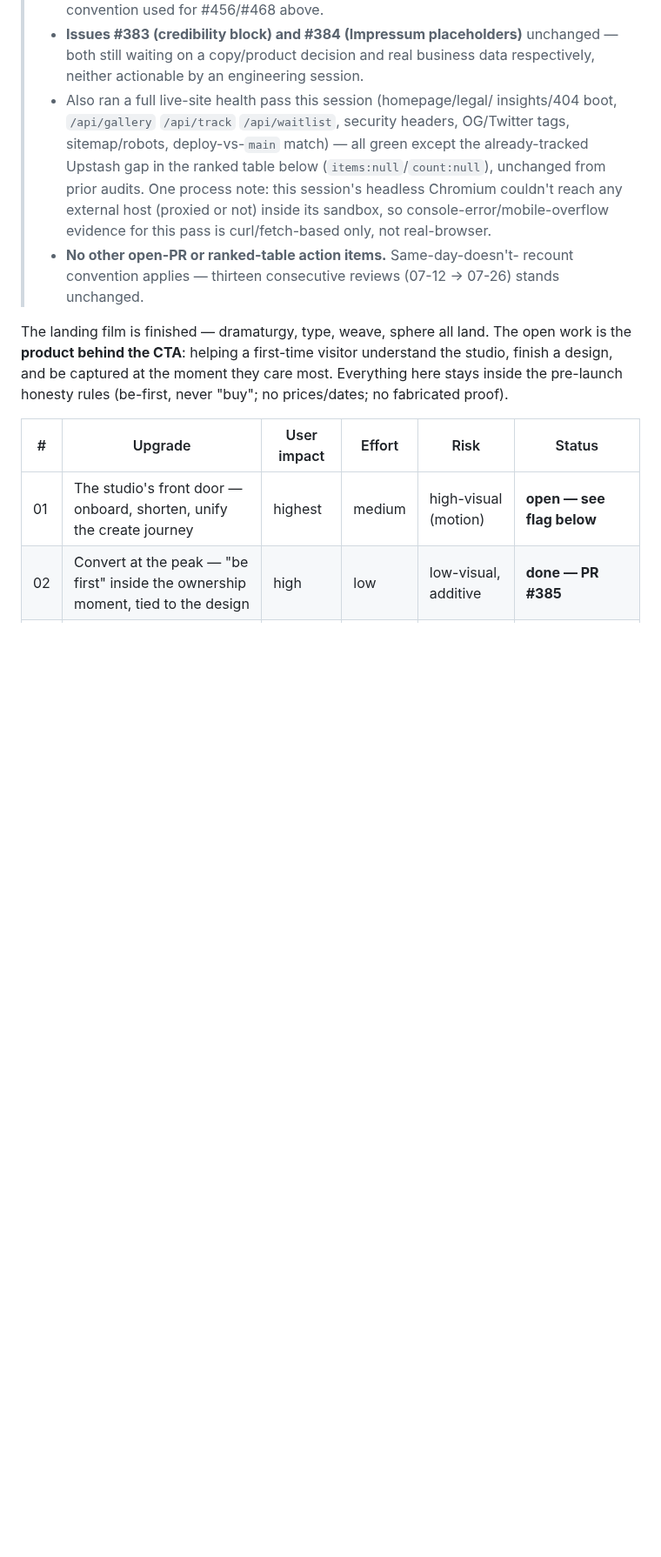
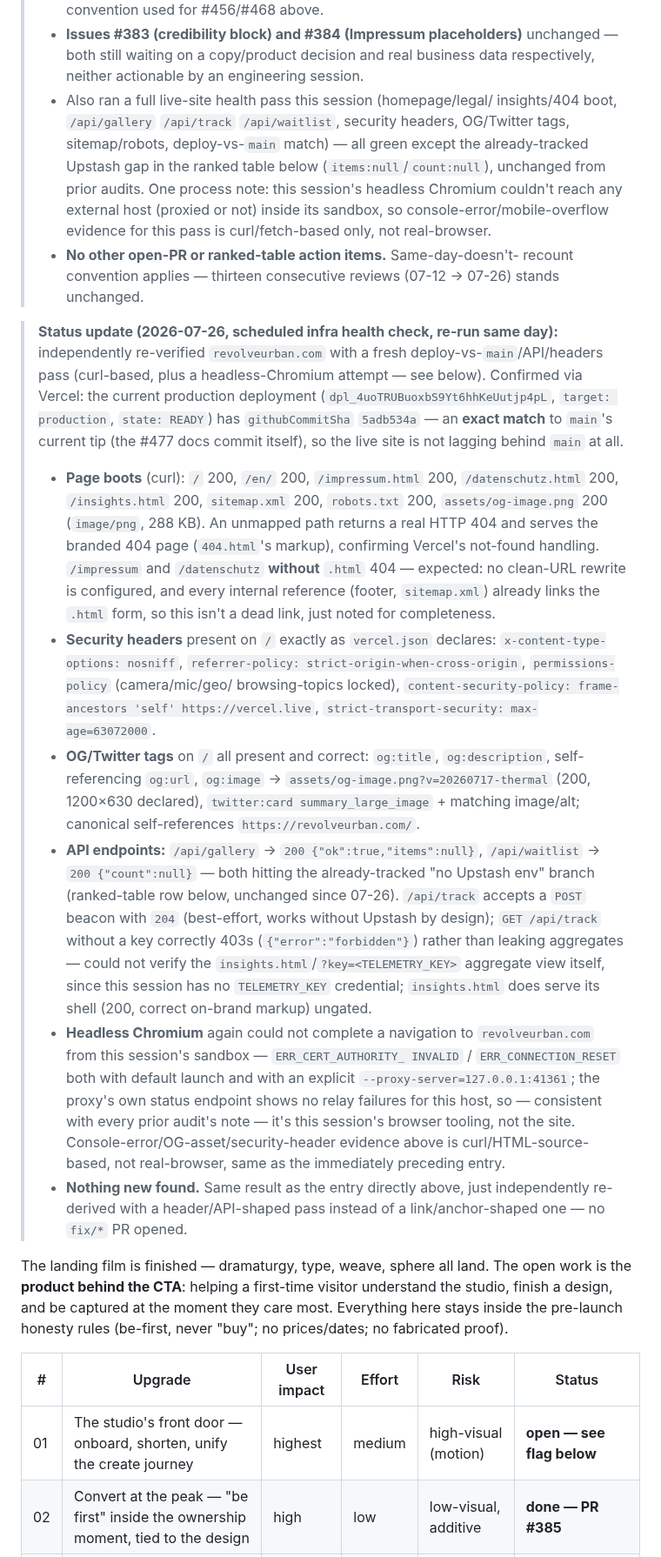
Before and after one commit to Yanisleomoser/UrbanRevolution, a Markdown page: docs/WEBSITE-IMPROVEMENTS.md, the part around the change. Shown at 87% size. GitHub-like rendering; blank space fills up the shorter version.

Commit message:
docs: 2026-07-26 scheduled infra health check — deploy matches main, all green
Ran the deployment/infra-shaped live-site audit requested by this
session's scheduled prompt (distinct from the link/anchor-shaped audits
in prior entries): page boots, security headers, OG/Twitter tags,
sitemap/robots, API endpoints, and deploy-vs-main match.

Confirmed via Vercel: production deployment dpl_4uoTRUBuoxbS9Yt6hhKeUutjp4pL
has githubCommitSha 5adb534a, an exact match to main's current tip — the
live site is not lagging behind main. All page boots, security headers,
OG/Twitter tags, and sitemap/robots checks are green. /api/gallery and
/api/waitlist still hit the already-tracked "no Upstash env" branch
(items:null/count:null), unchanged from prior audits. /api/track's beacon
POST and key-gated GET both behave correctly. insights.html serves its
shell but its TELEMETRY_KEY-gated aggregates couldn't be verified — no
credential available to this session.

Headless Chromium again could not complete a navigation to the live site
from this session's sandbox (tried default launch and an explicit
--proxy-server), consistent with every prior audit's note — the proxy's
own status endpoint shows no relay failures for the host, so it's this
session's browser tooling, not the site. Evidence above is curl/HTML-
source-based. Nothing new found; no fix/* PR needed.

Co-Authored-By: Claude Sonnet 5 <noreply@anthropic.com>
Claude-Session: https://claude.ai/code/session_01EzdKNuG5UXCvn4VwzeA8iK

```diff
--- a/docs/WEBSITE-IMPROVEMENTS.md
+++ b/docs/WEBSITE-IMPROVEMENTS.md
@@ -810,6 +810,55 @@ Re-checked directly against `main` @ `00d8b2b`:
 >   recount convention applies — thirteen consecutive reviews (07-12 → 07-26)
 >   stands unchanged.
 
+> **Status update (2026-07-26, scheduled infra health check, re-run same
+> day):** independently re-verified `revolveurban.com` with a fresh
+> deploy-vs-`main`/API/headers pass (curl-based, plus a headless-Chromium
+> attempt — see below). Confirmed via Vercel: the current production
+> deployment (`dpl_4uoTRUBuoxbS9Yt6hhKeUutjp4pL`, `target: production`,
+> `state: READY`) has `githubCommitSha` `5adb534a` — an **exact match** to
+> `main`'s current tip (the #477 docs commit itself), so the live site is
+> not lagging behind `main` at all.
+> - **Page boots** (curl): `/` 200, `/en/` 200, `/impressum.html` 200,
+>   `/datenschutz.html` 200, `/insights.html` 200, `sitemap.xml` 200,
+>   `robots.txt` 200, `assets/og-image.png` 200 (`image/png`, 288 KB). An
+>   unmapped path returns a real HTTP 404 and serves the branded 404 page
+>   (`404.html`'s markup), confirming Vercel's not-found handling. `/impressum`
+>   and `/datenschutz` **without** `.html` 404 — expected: no clean-URL
+>   rewrite is configured, and every internal reference (footer, `sitemap.xml`)
+>   already links the `.html` form, so this isn't a dead link, just noted for
+>   completeness.
+> - **Security headers** present on `/` exactly as `vercel.json` declares:
+>   `x-content-type-options: nosniff`, `referrer-policy:
+>   strict-origin-when-cross-origin`, `permissions-policy` (camera/mic/geo/
+>   browsing-topics locked), `content-security-policy: frame-ancestors 'self'
+>   https://vercel.live`, `strict-transport-security: max-age=63072000`.
+> - **OG/Twitter tags** on `/` all present and correct: `og:title`,
+>   `og:description`, self-referencing `og:url`, `og:image` →
+>   `assets/og-image.png?v=20260717-thermal` (200, 1200×630 declared),
+>   `twitter:card summary_large_image` + matching image/alt; canonical
+>   self-references `https://revolveurban.com/`.
+> - **API endpoints:** `/api/gallery` → `200 {"ok":true,"items":null}`,
+>   `/api/waitlist` → `200 {"count":null}` — both hitting the already-tracked
+>   "no Upstash env" branch (ranked-table row below, unchanged since 07-26).
+>   `/api/track` accepts a `POST` beacon with `204` (best-effort, works
+>   without Upstash by design); `GET /api/track` without a key correctly
+>   403s (`{"error":"forbidden"}`) rather than leaking aggregates — could not
+>   verify the `insights.html`/`?key=<TELEMETRY_KEY>` aggregate view itself,
+>   since this session has no `TELEMETRY_KEY` credential; `insights.html`
+>   does serve its shell (200, correct on-brand markup) ungated.
+> - **Headless Chromium** again could not complete a navigation to
+>   `revolveurban.com` from this session's sandbox — `ERR_CERT_AUTHORITY_
+>   INVALID` / `ERR_CONNECTION_RESET` both with default launch and with an
+>   explicit `--proxy-server=127.0.0.1:41361`; the proxy's own status
+>   endpoint shows no relay failures for this host, so — consistent with
+>   every prior audit's note — it's this session's browser tooling, not the
+>   site. Console-error/OG-asset/security-header evidence above is
+>   curl/HTML-source-based, not real-browser, same as the immediately
+>   preceding entry.
+> - **Nothing new found.** Same result as the entry directly above, just
+>   independently re-derived with a header/API-shaped pass instead of a
+>   link/anchor-shaped one — no `fix/*` PR opened.
+
 The landing film is finished — dramaturgy, type, weave, sphere all land. The
 open work is the **product behind the CTA**: helping a first-time visitor
 understand the studio, finish a design, and be captured at the moment they
```
